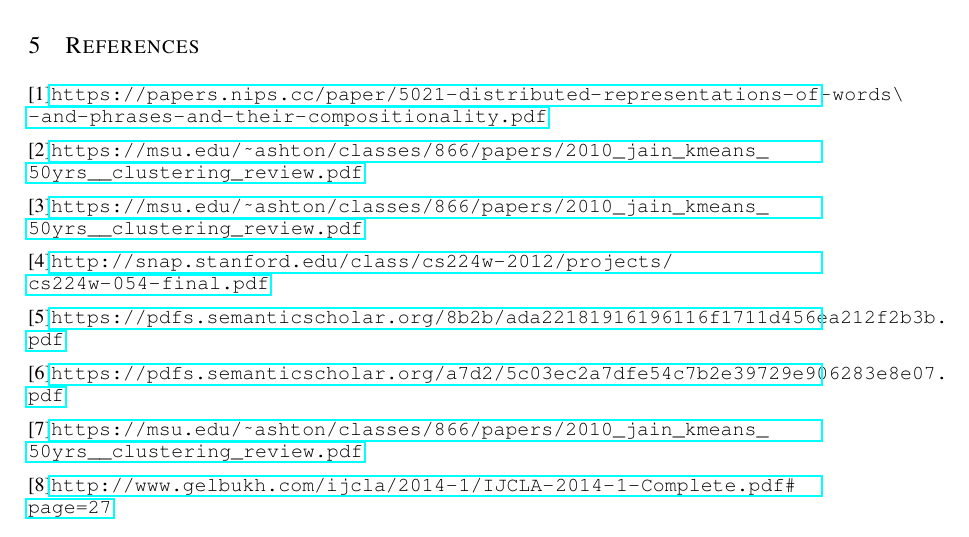
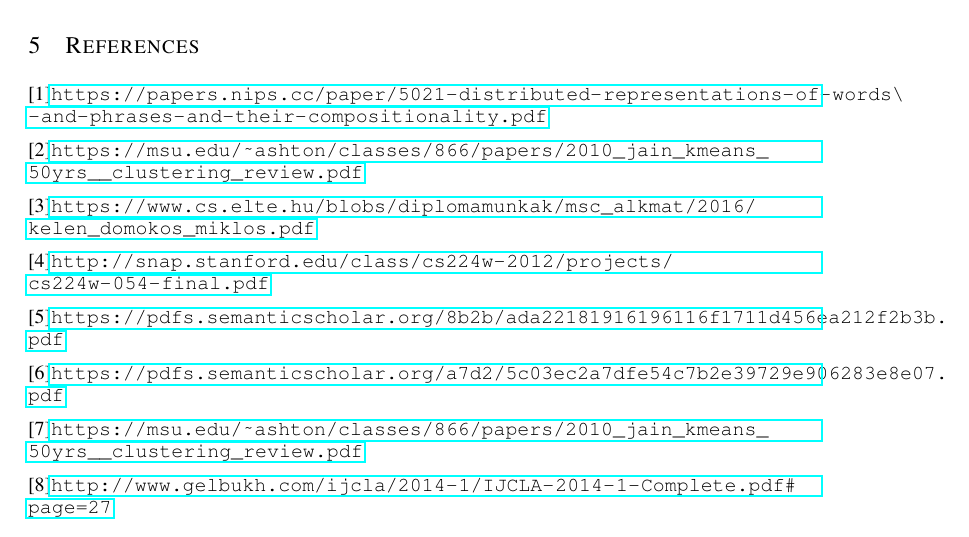
Before and after one commit to metehanyildirim/GourmetNet, a LaTeX paper (proje/iclr2017_conference.tex): part of page 3 of 3, cut so that both start at the same text. Compiled offline with pdfLaTeX.

Commit message:
Add files via upload

```diff
--- a/proje/iclr2017_conference.tex
+++ b/proje/iclr2017_conference.tex
@@ -129,7 +129,7 @@ So we analysed the data even further and observed that most restaurant categorie
 
 [2]\url{https://msu.edu/~ashton/classes/866/papers/2010_jain_kmeans_50yrs__clustering_review.pdf}
 
-[3]\url{https://msu.edu/~ashton/classes/866/papers/2010_jain_kmeans_50yrs__clustering_review.pdf}
+[3]\url{https://www.cs.elte.hu/blobs/diplomamunkak/msc_alkmat/2016/kelen_domokos_miklos.pdf}
 
 
 [4]\url{http://snap.stanford.edu/class/cs224w-2012/projects/cs224w-054-final.pdf}
```
Also changed, not shown: proje/iclr2017_conference.pdf, 3 other files.
